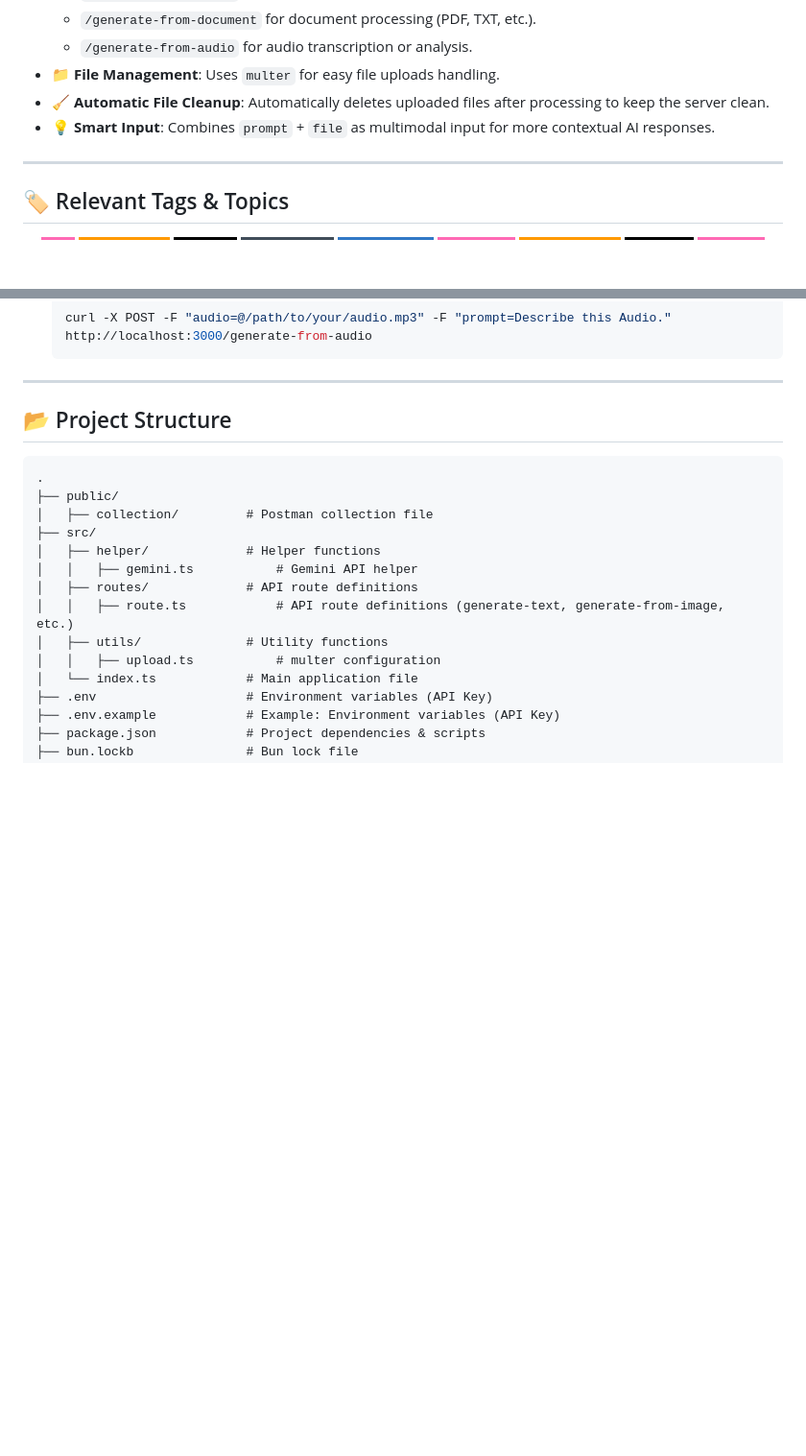
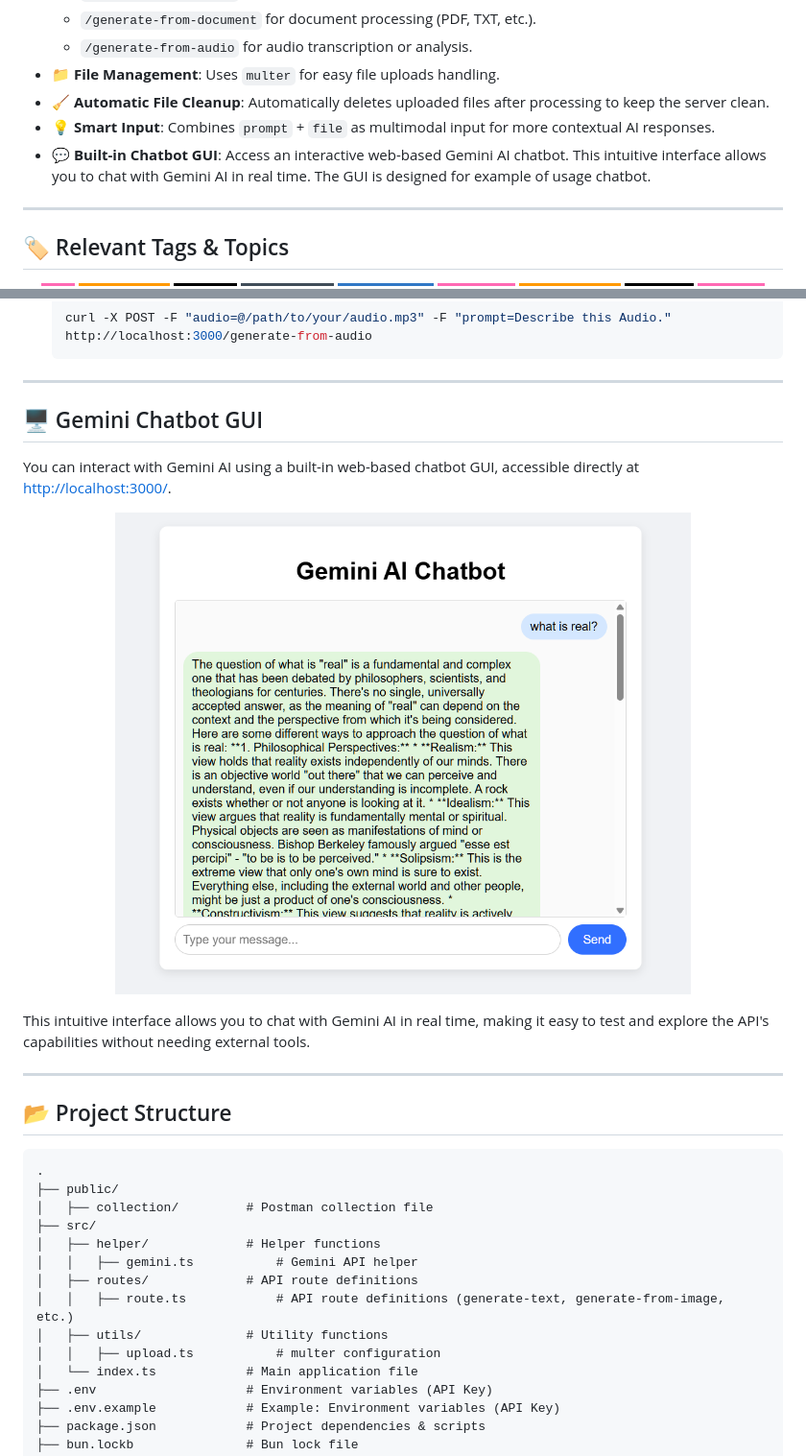
Before and after one commit to RifkyA911/gemini-chatbot-api, a Markdown page: README.md, 2 parts joined by grey strips. Shown: that part at 96% size. Rendered like a GitHub page; pictures changed too: public/img/example.png (added); badges without logos; blank space fills up the shorter version.

Commit message:
Add built-in Chatbot GUI and example image to README; enable static file serving

````diff
--- a/README.md
+++ b/README.md
@@ -26,6 +26,7 @@ This project demonstrates how to build a robust RESTful API using **Bun**, **Exp
 -   📁 **File Management**: Uses `multer` for easy file uploads handling.
 -   🧹 **Automatic File Cleanup**: Automatically deletes uploaded files after processing to keep the server clean.
 -   💡 **Smart Input**: Combines `prompt` + `file` as multimodal input for more contextual AI responses.
+-   💬 **Built-in Chatbot GUI**: Access an interactive web-based Gemini AI chatbot. This intuitive interface allows you to chat with Gemini AI in real time. The GUI is designed for example of usage chatbot.
 
 ---
 
@@ -155,6 +156,18 @@ The following endpoints are available to interact with Gemini.
 
 ---
 
+## 🖥️ Gemini Chatbot GUI
+
+You can interact with Gemini AI using a built-in web-based chatbot GUI, accessible directly at [http://localhost:3000/](http://localhost:3000/).
+
+<p align="center">
+    <img src="public/img/example.png" alt="Gemini Chatbot GUI Preview" width="600"/>
+</p>
+
+This intuitive interface allows you to chat with Gemini AI in real time, making it easy to test and explore the API's capabilities without needing external tools.
+
+---
+
 ## 📂 Project Structure
 
 ```
````
Also changed, not shown: 1 other file.
